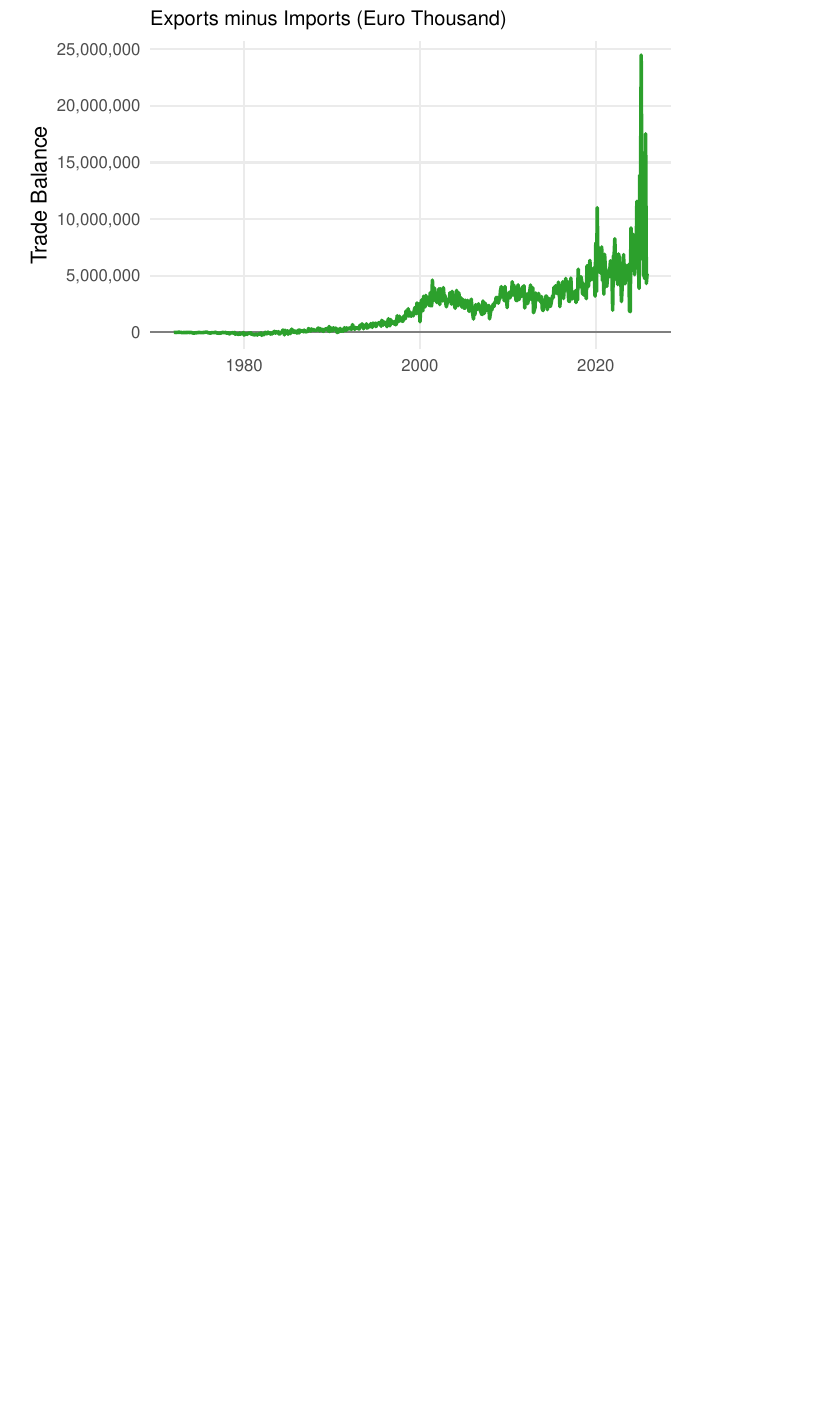
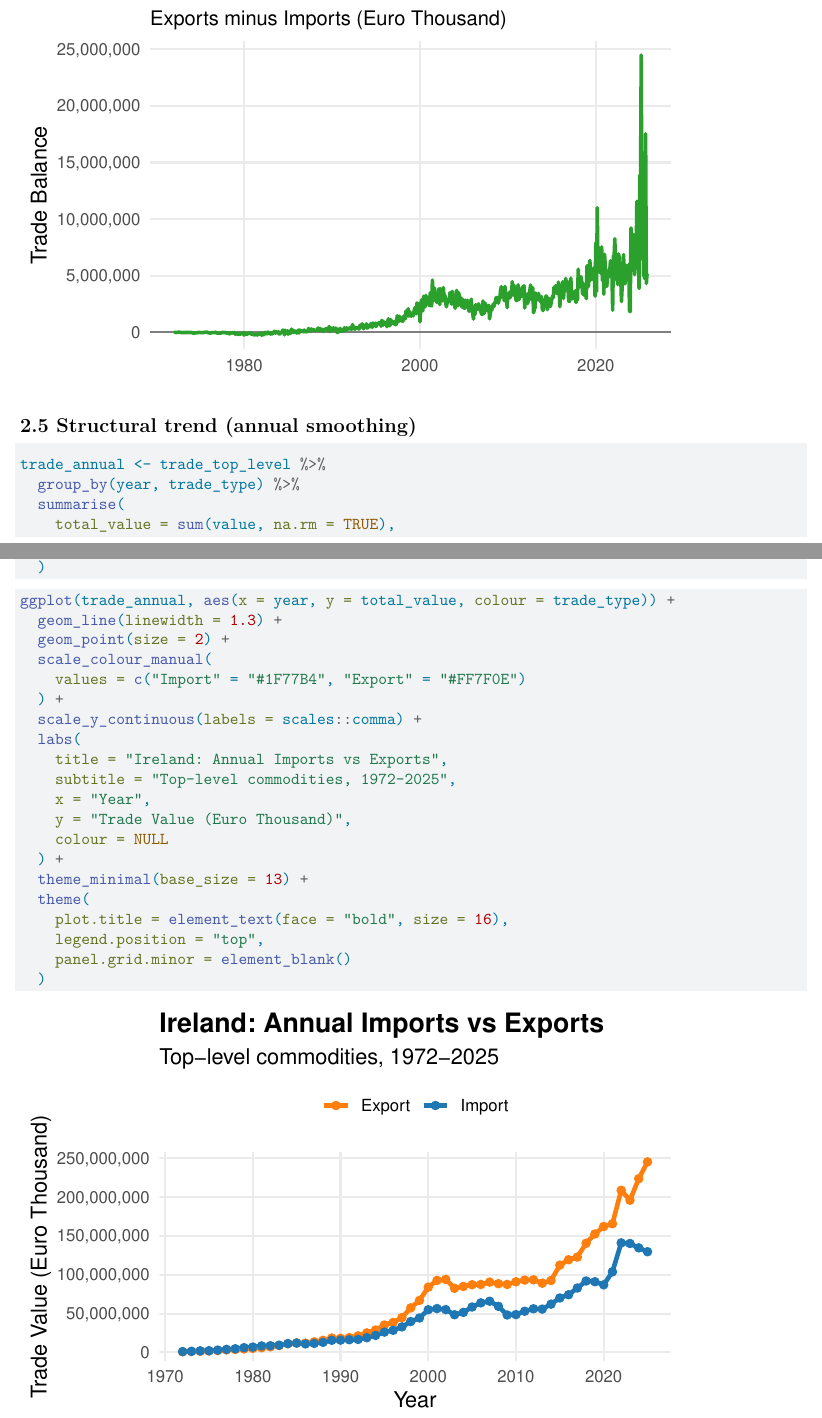
Before and after one commit to ujwal373/Irish-Import-and-Export-Trade-Data-Analysis, a Quarto document (ita.qmd): part of page 5 of 5 before the commit and two parts of pages 5 and 6 of 6 after it, the two joined at a grey line, cut so that both start at the same text, the shorter picture padded with empty space. Rendered offline with R 4.5, knitr and Pandoc in place of Quarto, then LaTeX, with nearby package versions.

Commit message:
ADD: Top level commodities analysed

````diff
--- a/ita.qmd
+++ b/ita.qmd
@@ -226,3 +226,37 @@ ggplot(trade_balance, aes(x = month, y = trade_balance)) +
     panel.grid.minor = element_blank()
   )
 ```
+
+## 2.5 Structural trend (annual smoothing)
+
+```{r}
+trade_annual <- trade_top_level %>%
+  group_by(year, trade_type) %>%
+  summarise(
+    total_value = sum(value, na.rm = TRUE),
+    .groups = "drop"
+  )
+```
+
+```{r}
+ggplot(trade_annual, aes(x = year, y = total_value, colour = trade_type)) +
+  geom_line(linewidth = 1.3) +
+  geom_point(size = 2) +
+  scale_colour_manual(
+    values = c("Import" = "#1F77B4", "Export" = "#FF7F0E")
+  ) +
+  scale_y_continuous(labels = scales::comma) +
+  labs(
+    title = "Ireland: Annual Imports vs Exports",
+    subtitle = "Top-level commodities, 1972–2025",
+    x = "Year",
+    y = "Trade Value (Euro Thousand)",
+    colour = NULL
+  ) +
+  theme_minimal(base_size = 13) +
+  theme(
+    plot.title = element_text(face = "bold", size = 16),
+    legend.position = "top",
+    panel.grid.minor = element_blank()
+  )
+```
````
